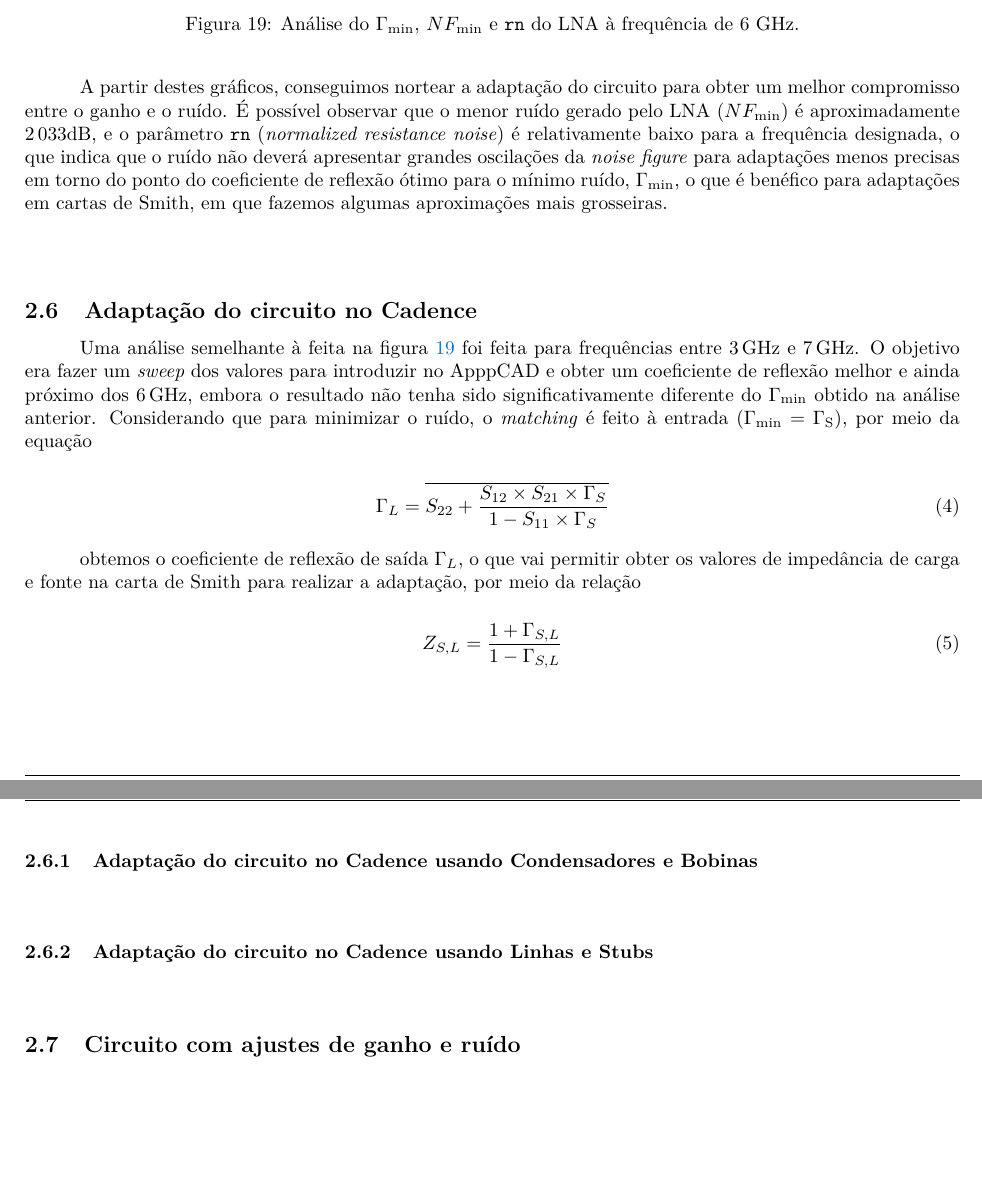
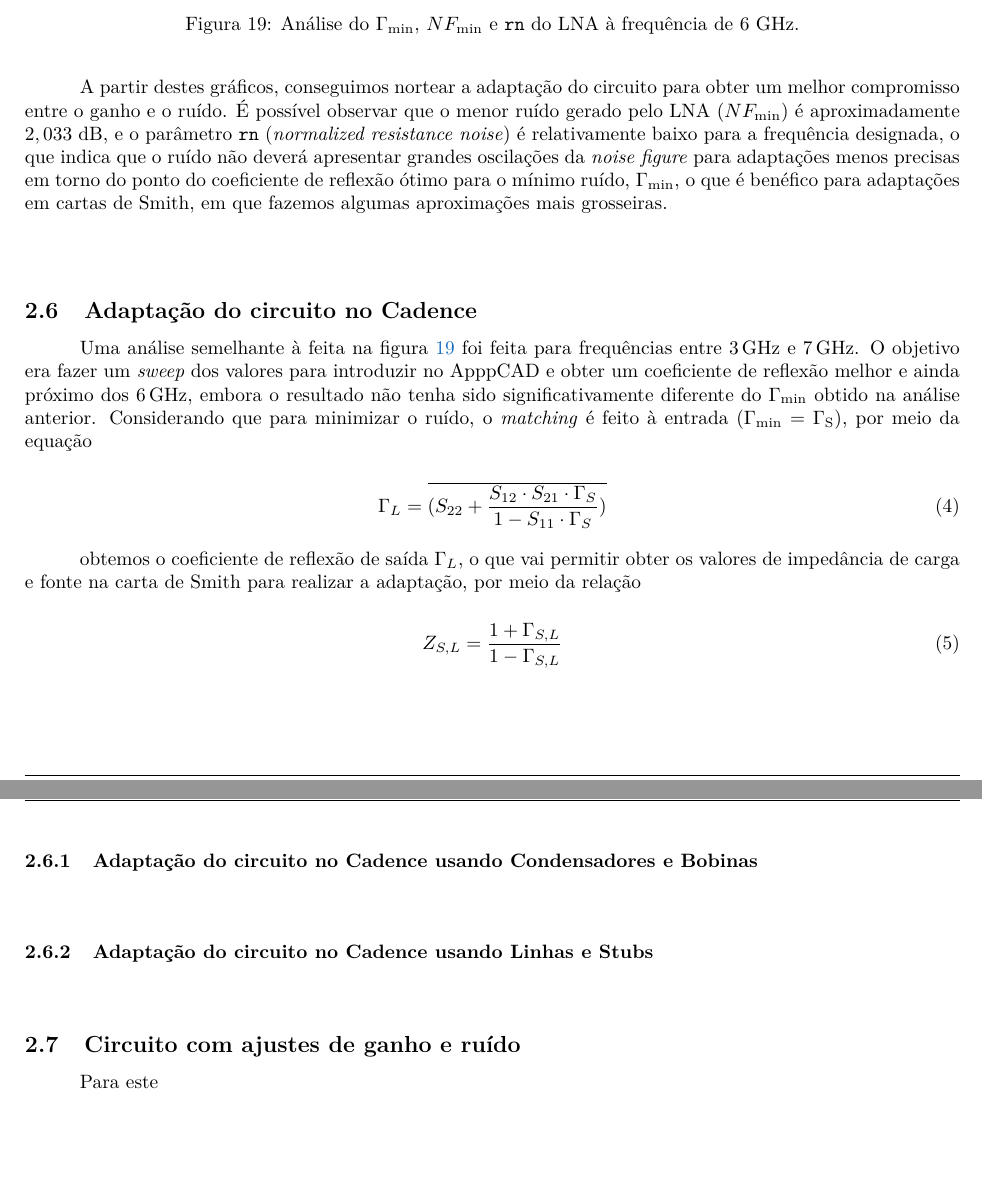
Before and after one commit to delmontjosemaria/ElectronicsMEEC2526, a LaTeX document (erf/Lab/labFinal/Report/main.tex, which reads erf/Lab/labFinal/Report/desenvolvimento.tex): two parts of pages 17 and 18 of 20, joined at a grey line, cut so that both start at the same text. Compiled offline with pdfLaTeX.

```diff
--- a/erf/Lab/labFinal/Report/desenvolvimento.tex
+++ b/erf/Lab/labFinal/Report/desenvolvimento.tex
@@ -476,7 +476,7 @@
     \label{fig:gain_noise_figure6G}
 \end{figure}
 
-A partir destes gráficos, conseguimos nortear a adaptação do circuito para obter um melhor compromisso entre o ganho e o ruído. É possível observar que o menor ruído gerado pelo LNA ($NF_{\text{min}}$) é aproximadamente $2\,033 \text{dB}$, e o parâmetro \texttt{rn}
+A partir destes gráficos, conseguimos nortear a adaptação do circuito para obter um melhor compromisso entre o ganho e o ruído. É possível observar que o menor ruído gerado pelo LNA ($NF_{\text{min}}$) é aproximadamente $2,033~\text{dB}$, e o parâmetro \texttt{rn}
 (\textit{normalized resistance noise}) é relativamente baixo para a frequência designada, o que indica que o ruído não deverá apresentar grandes oscilações da \textit{noise figure} para adaptações menos precisas em torno do ponto do coeficiente de reflexão ótimo para o mínimo ruído, $\Gamma_{\text{min}}$, o que é benéfico
 para adaptações em cartas de Smith, em que fazemos algumas aproximações mais grosseiras.
 
@@ -487,7 +487,7 @@
 e ainda próximo dos $6\,\text{GHz}$, embora o resultado não tenha sido significativamente diferente do $\Gamma_{\text{min}}$ obtido na análise anterior. Considerando que para minimizar o ruído, o \textit{matching} é feito à entrada ($\Gamma_{\text{min}} = \Gamma_{\text{S}}$), por meio da equação
 
 \begin{equation}
-    \Gamma_{L} = \overline{S_{22} + \dfrac{S_{12} \times S_{21} \times \Gamma_{S}}{1 - S_{11} \times \Gamma_{S}}}
+    \Gamma_{L} = \overline{(S_{22} + \dfrac{S_{12} \cdot S_{21} \cdot \Gamma_{S}}{1 - S_{11} \cdot \Gamma_{S}})}
     \label{eq:gammaL_gammaS}
 \end{equation}
 
@@ -510,3 +510,4 @@
 % ======== Cadence análise de parâmetros S e readaptação ========
 \vspace{1cm}
 \subsection{Circuito com ajustes de ganho e ruído}
+Para este
```
Also changed, not shown: erf/Lab/labFinal/Report/main.pdf, 3 other files.
